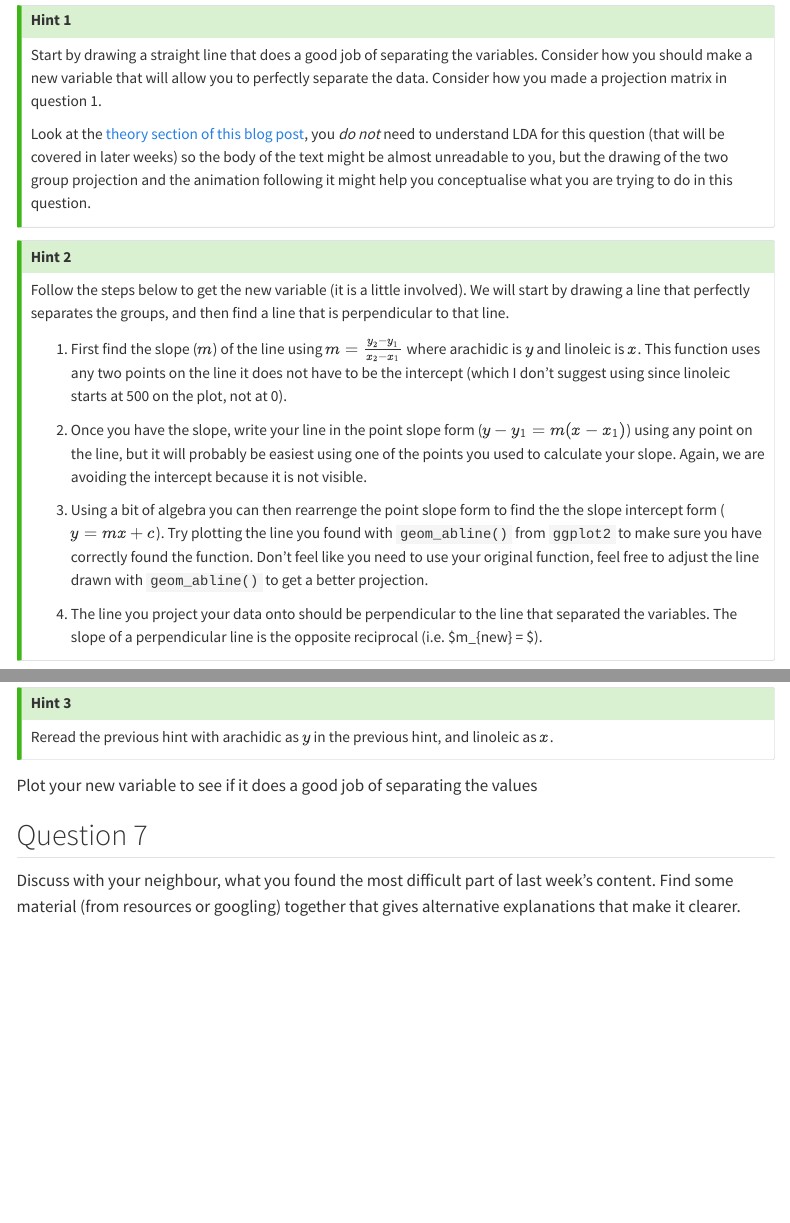
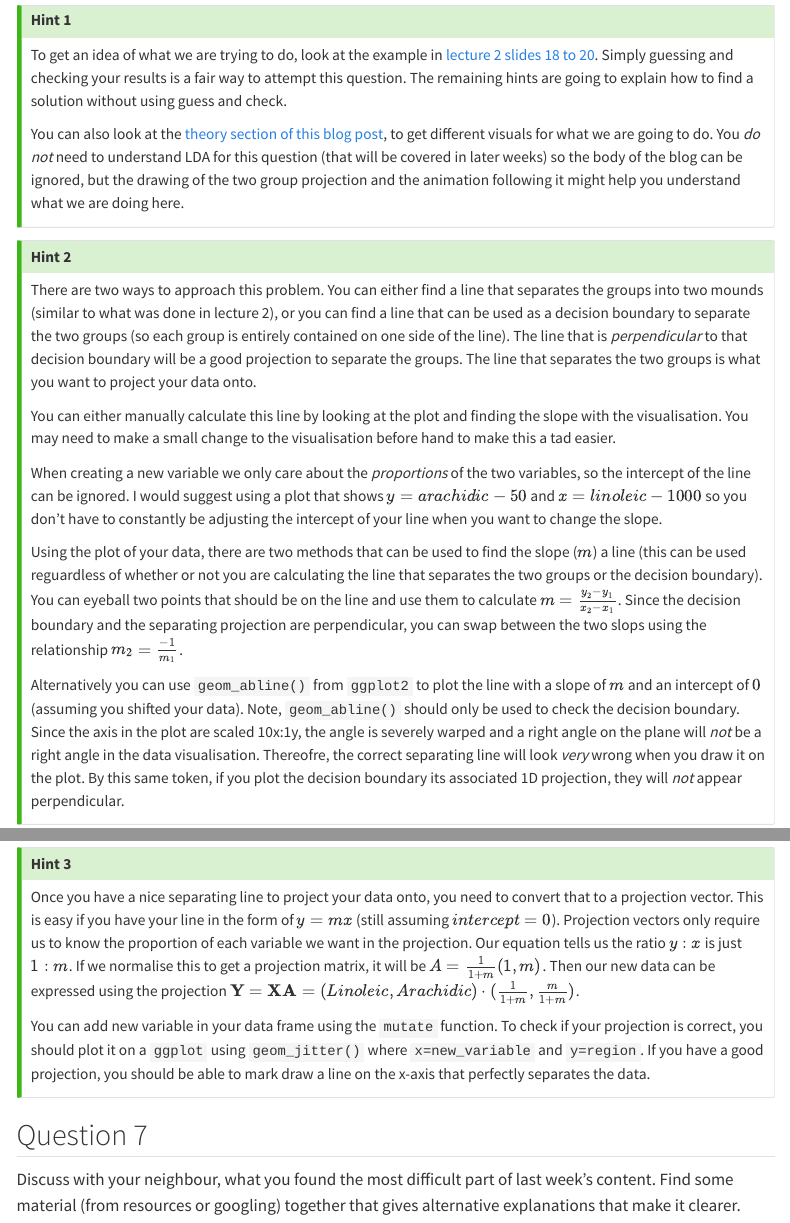
Before and after one commit to harriet-mason/public_site, a Quarto document (teaching/helpsheets/etc3250tutorial2.qmd): the page in a window 1100 px wide, from 7150 px down, and a second part further down, joined at a grey line. Rendered offline with R 4.5, knitr and Pandoc in place of Quarto, with nearby package versions; some code elsewhere in the file could not run offline; menus at the side of the page are left out; long lines of code are wrapped.

Commit message:
updated help sheet AGAIN

```diff
--- a/teaching/helpsheets/etc3250tutorial2.qmd
+++ b/teaching/helpsheets/etc3250tutorial2.qmd
@@ -314,27 +314,26 @@ ggplot(olive, aes(x=linoleic,
 
 ::: {.callout-tip collapse="true"}
 ## Hint 1
-Start by drawing a straight line that does a good job of separating the variables. Consider how you should make a new variable that will allow you to perfectly separate the data. Consider how you made a projection matrix in question 1.
+To get an idea of what we are trying to do, look at the example in [lecture 2 slides 18 to 20](https://iml.numbat.space/week2/slides.html#/remember). Simply guessing and checking your results is a fair way to attempt this question. The remaining hints are going to explain how to find a solution without using guess and check.
 
-Look at the [theory section of this blog post](https://harrietmason.netlify.app/posts/LDA/#theory-1), you *do not* need to understand LDA for this question (that will be covered in later weeks) so the body of the text might be almost unreadable to you, but the drawing of the two group projection and the animation following it might help you conceptualise what you are trying to do in this question.
+You can also look at the [theory section of this blog post](https://harrietmason.netlify.app/posts/LDA/#theory-1), to get different visuals for what we are going to do. You *do not* need to understand LDA for this question (that will be covered in later weeks) so the body of the blog can be ignored, but the drawing of the two group projection and the animation following it might help you understand what we are doing here.
 :::
 
 ::: {.callout-tip collapse="true"}
 ## Hint 2
-Follow the steps below to get the new variable (it is a little involved). We will start by drawing a line that perfectly separates the groups, and then find a line that is perpendicular to that line.
+There are two ways to approach this problem. You can either find a line that separates the groups into two mounds (similar to what was done in lecture 2), or you can find a line that can be used as a decision boundary to separate the two groups (so each group is entirely contained on one side of the line). The line that is *perpendicular* to that decision boundary will be a good projection to separate the groups. The line that separates the two groups is what you want to project your data onto.
 
-1) First find the slope ($m$) of the line using $m = \frac {y_2-y_1}{x_2-x_1}$ where arachidic is $y$ and linoleic is $x$. This function uses any two points on the line it does not have to be the intercept (which I don't suggest using since linoleic starts at 500 on the plot, not at 0).
+You can either manually calculate this line by looking at the plot and finding the slope with the visualisation. You may need to make a small change to the visualisation before hand to make this a tad easier.
 
-2) Once you have the slope, write your line in the point slope form ($y-y_{1}= m(x-x_{1})$) using any point on the line, but it will probably be easiest using one of the points you used to calculate your slope. Again, we are avoiding the intercept because it is not visible.
+When creating a new variable we only care about the *proportions* of the two variables, so the intercept of the line can be ignored. I would suggest using a plot that shows $y = arachidic-50$ and $x = linoleic-1000$ so you don't have to constantly be adjusting the intercept of your line when you want to change the slope.
 
-3) Using a bit of algebra you can then rearrenge the point slope form to find the the slope intercept form ($y=mx+c$). Try plotting the line you found with `geom_abline()` from `ggplot2` to make sure you have correctly found the function. Don't feel like you need to use your original function, feel free to adjust the line drawn with `geom_abline()` to get a better projection.
+Using the plot of your data, there are two methods that can be used to find the slope ($m$) a line (this can be used reguardless of whether or not you are calculating the line that separates the two groups or the decision boundary). You can eyeball two points that should be on the line and use them to calculate $m = \frac {y_2-y_1}{x_2-x_1}$. Since the decision boundary and the separating projection are perpendicular, you can swap between the two slops using the relationship $m_2=\frac{-1}{m_1}$.
 
-4) The line you project your data onto should be perpendicular to the line that separated the variables. The slope of a perpendicular line is the opposite reciprocal (i.e. $m_{new} = \frac{-1}{m_{old}} $).
-
-
+Alternatively you can use `geom_abline()` from `ggplot2` to plot the line with a slope of $m$ and an intercept of $0$ (assuming you shifted your data). Note, `geom_abline()` should only be used to check the decision boundary. Since the axis in the plot are scaled 10x:1y, the angle is severely warped and a right angle on the plane will *not* be a right angle in the data visualisation. Thereofre, the correct separating line will look *very* wrong when you draw it on the plot. By this same token, if you plot the decision boundary its associated 1D projection, they will *not* appear perpendicular.
 :::
 
 ::: {.callout-tip collapse="true"}
 ## Hint 3
-Try calculating the average of each group on arachidic and linoleic. The code below will show you how to get the slope and the intercept of that line using the methods above.
+Once you have a nice separating line to project your data onto, you need to convert that to a projection vector. This is easy if you have your line in the form of $y=mx$ (still assuming $intercept=0$). Projection vectors only require us to know the proportion of each variable we want in the projection. Our equation tells us the ratio $y:x$ is just  $1:m$. If we normalise this to get a projection matrix, it will be $A=\frac1{1+m}(1, m)$. Then our new data can be expressed using the projection $\mathbf Y= \mathbf {XA} = (Linoleic, Arachidic) \cdot (\frac1{1+ m}, \frac m{1+ m})$.
 
+You can add new variable in your data frame using the `mutate` function. To check if your projection is correct, you should plot it on a `ggplot` using `geom_jitter()` where `x=new_variable` and `y=region`. If you have a good projection, you should be able to mark draw a line on the x-axis that perfectly separates the data.
@@ -361,8 +342,3 @@ Exactly *why* this line is a good projection is something that will be covered i
-## Hint 3
-Reread the previous hint with arachidic as $y$ in the previous hint, and linoleic as $x$.
-:::
-
-Plot your new variable to see if it does a good job of separating the values
 
 ## Question 7
 Discuss with your neighbour, what you found the most difficult part of last week’s content. Find some material (from resources or googling) together that gives alternative explanations that make it clearer.
```
Also changed, not shown: teaching/helpsheets/etc3250tutorial2.qmd (18 more changed lines), 5 other files.
